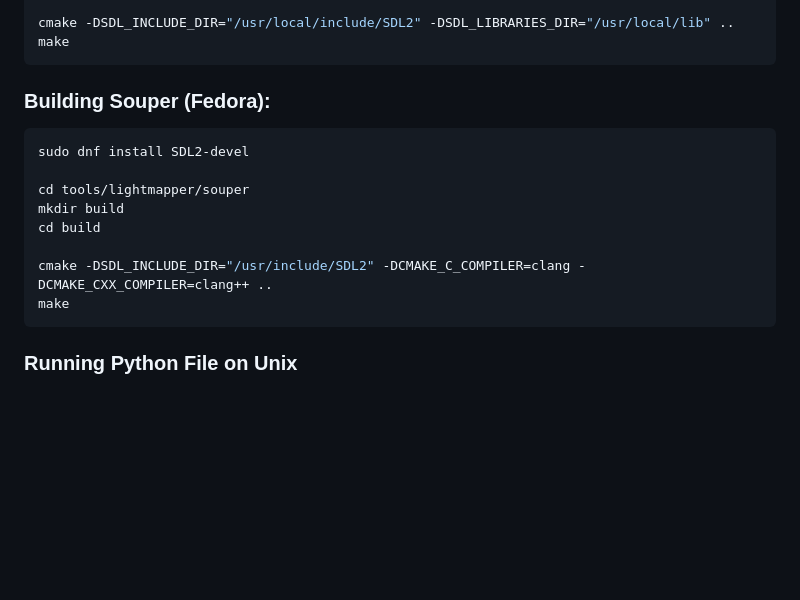
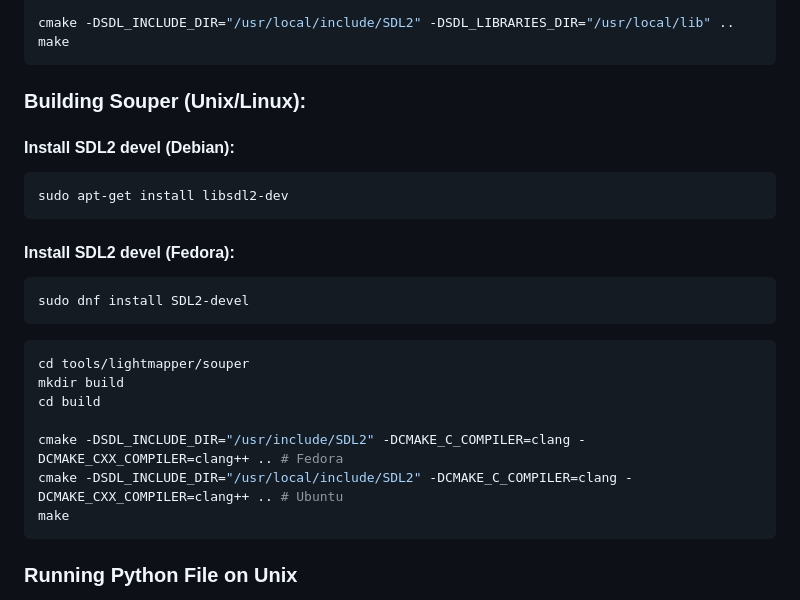
Before and after one commit to michaeleggers/Bayernstein, a Markdown page: tools/lightmapper/readme.md, the part around the change. GitHub-like rendering; blank space fills up the shorter version.

Commit message:
feat: Add readme for Debian

````diff
--- a/tools/lightmapper/readme.md
+++ b/tools/lightmapper/readme.md
@@ -172,15 +172,24 @@ cmake -DSDL_INCLUDE_DIR="/usr/local/include/SDL2" -DSDL_LIBRARIES_DIR="/usr/loca
 make
 ```
 
-### Building Souper (Fedora):
+### Building Souper (Unix/Linux):
+
+#### Install SDL2 devel (Debian):
+```bash
+sudo apt-get install libsdl2-dev
+```
+#### Install SDL2 devel (Fedora):
 ```bash
 sudo dnf install SDL2-devel
+```
 
+```bash
 cd tools/lightmapper/souper
 mkdir build
 cd build
 
-cmake -DSDL_INCLUDE_DIR="/usr/include/SDL2" -DCMAKE_C_COMPILER=clang -DCMAKE_CXX_COMPILER=clang++ ..
+cmake -DSDL_INCLUDE_DIR="/usr/include/SDL2" -DCMAKE_C_COMPILER=clang -DCMAKE_CXX_COMPILER=clang++ .. # Fedora
+cmake -DSDL_INCLUDE_DIR="/usr/local/include/SDL2" -DCMAKE_C_COMPILER=clang -DCMAKE_CXX_COMPILER=clang++ .. # Ubuntu
 make
 ```
 
````
